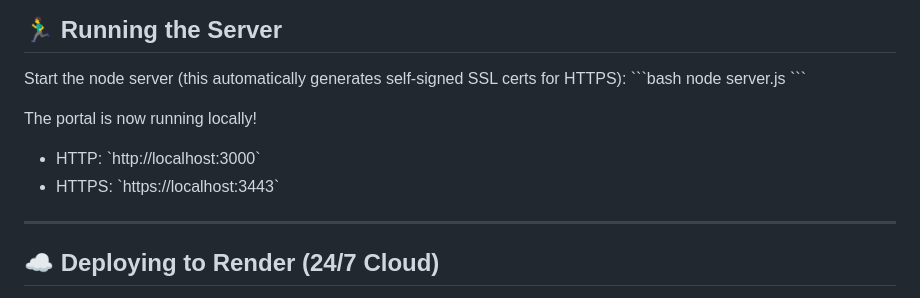
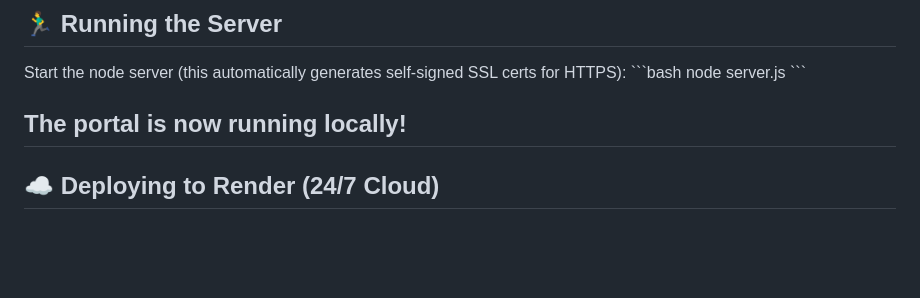
Before and after one commit to ibmk15uchiha-dev/secure-XBGP, a Markdown page: README.md, the part around the change. GitHub-like rendering; blank space fills up the shorter version.

Commit message:
Remove local server URL details from README
Removed local server URL information from README.

```diff
--- a/README.md
+++ b/README.md
@@ -66,9 +66,6 @@ node server.js
 \`\`\`
 
 The portal is now running locally!
-- HTTP: \`http://localhost:3000\`
-- HTTPS: \`https://localhost:3443\`
-
 ---
 
 ## ☁️ Deploying to Render (24/7 Cloud)
```
